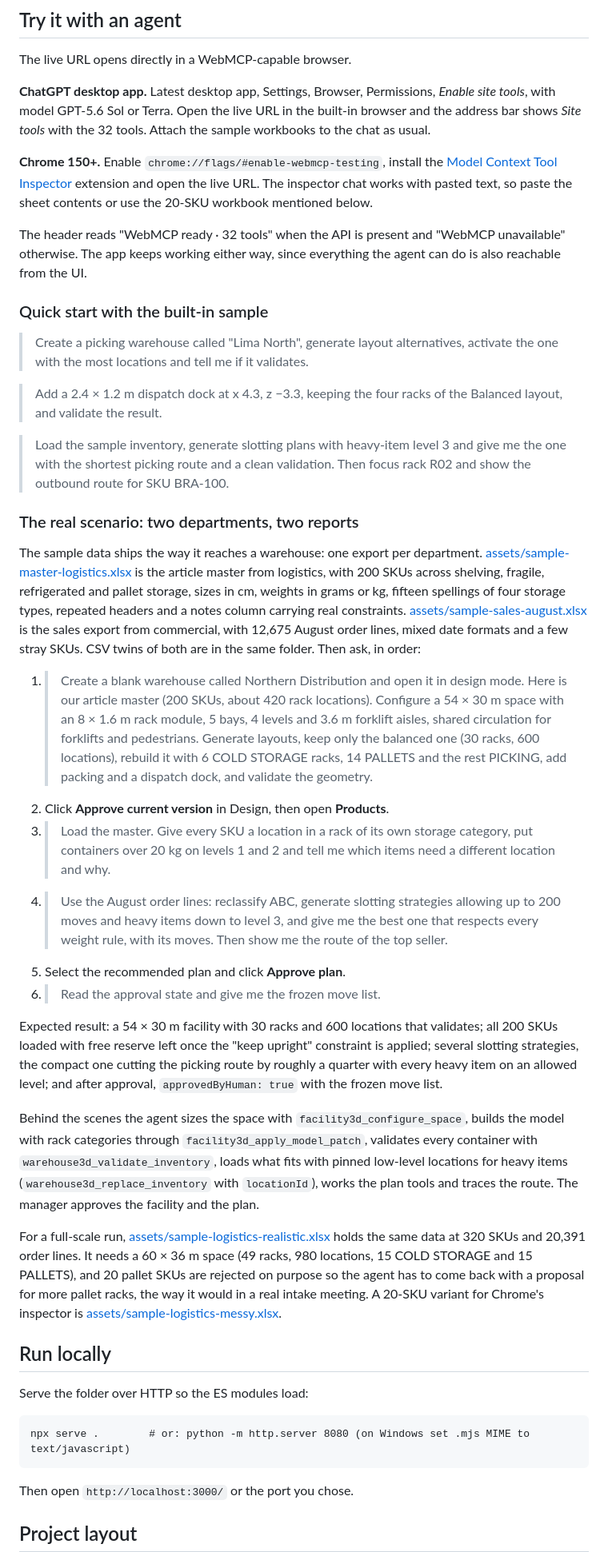
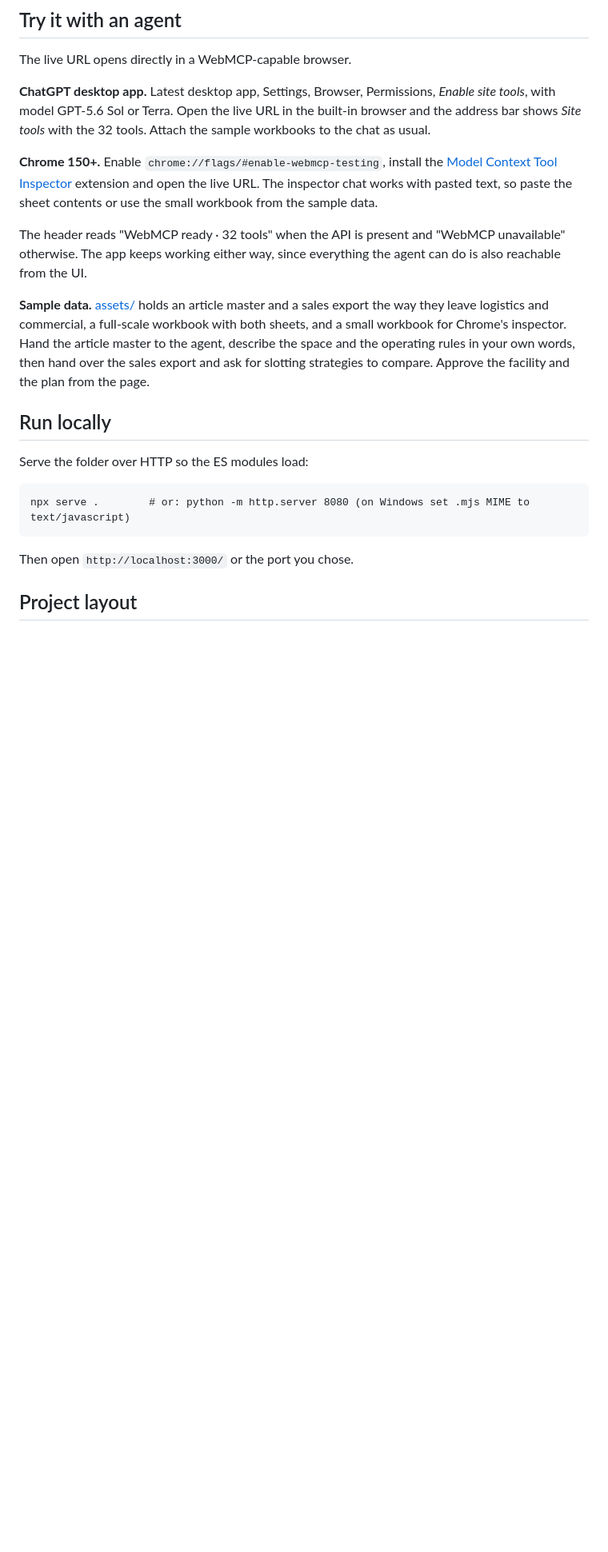
Before and after one commit to Prueba1011/spacio, a Markdown page: README.md, the part around the change. Shown at 80% size. GitHub-like rendering; blank space fills up the shorter version.

Commit message:
Trim README test section to setup and sample data

```diff
--- a/README.md
+++ b/README.md
@@ -87,34 +87,11 @@ The live URL opens directly in a WebMCP-capable browser.
 
 **ChatGPT desktop app.** Latest desktop app, Settings, Browser, Permissions, *Enable site tools*, with model GPT-5.6 Sol or Terra. Open the live URL in the built-in browser and the address bar shows *Site tools* with the 32 tools. Attach the sample workbooks to the chat as usual.
 
-**Chrome 150+.** Enable `chrome://flags/#enable-webmcp-testing`, install the [Model Context Tool Inspector](https://chromewebstore.google.com/detail/gbpdfapgefenggkahomfgkhfehlcenpd) extension and open the live URL. The inspector chat works with pasted text, so paste the sheet contents or use the 20-SKU workbook mentioned below.
+**Chrome 150+.** Enable `chrome://flags/#enable-webmcp-testing`, install the [Model Context Tool Inspector](https://chromewebstore.google.com/detail/gbpdfapgefenggkahomfgkhfehlcenpd) extension and open the live URL. The inspector chat works with pasted text, so paste the sheet contents or use the small workbook from the sample data.
 
 The header reads "WebMCP ready · 32 tools" when the API is present and "WebMCP unavailable" otherwise. The app keeps working either way, since everything the agent can do is also reachable from the UI.
 
-### Quick start with the built-in sample
-
-> Create a picking warehouse called "Lima North", generate layout alternatives, activate the one with the most locations and tell me if it validates.
-
-> Add a 2.4 × 1.2 m dispatch dock at x 4.3, z −3.3, keeping the four racks of the Balanced layout, and validate the result.
-
-> Load the sample inventory, generate slotting plans with heavy-item level 3 and give me the one with the shortest picking route and a clean validation. Then focus rack R02 and show the outbound route for SKU BRA-100.
-
-### The real scenario: two departments, two reports
-
-The sample data ships the way it reaches a warehouse: one export per department. [assets/sample-master-logistics.xlsx](assets/sample-master-logistics.xlsx) is the article master from logistics, with 200 SKUs across shelving, fragile, refrigerated and pallet storage, sizes in cm, weights in grams or kg, fifteen spellings of four storage types, repeated headers and a notes column carrying real constraints. [assets/sample-sales-august.xlsx](assets/sample-sales-august.xlsx) is the sales export from commercial, with 12,675 August order lines, mixed date formats and a few stray SKUs. CSV twins of both are in the same folder. Then ask, in order:
-
-1. > Create a blank warehouse called Northern Distribution and open it in design mode. Here is our article master (200 SKUs, about 420 rack locations). Configure a 54 × 30 m space with an 8 × 1.6 m rack module, 5 bays, 4 levels and 3.6 m forklift aisles, shared circulation for forklifts and pedestrians. Generate layouts, keep only the balanced one (30 racks, 600 locations), rebuild it with 6 COLD STORAGE racks, 14 PALLETS and the rest PICKING, add packing and a dispatch dock, and validate the geometry.
-2. Click **Approve current version** in Design, then open **Products**.
-3. > Load the master. Give every SKU a location in a rack of its own storage category, put containers over 20 kg on levels 1 and 2 and tell me which items need a different location and why.
-4. > Use the August order lines: reclassify ABC, generate slotting strategies allowing up to 200 moves and heavy items down to level 3, and give me the best one that respects every weight rule, with its moves. Then show me the route of the top seller.
-5. Select the recommended plan and click **Approve plan**.
-6. > Read the approval state and give me the frozen move list.
-
-Expected result: a 54 × 30 m facility with 30 racks and 600 locations that validates; all 200 SKUs loaded with free reserve left once the "keep upright" constraint is applied; several slotting strategies, the compact one cutting the picking route by roughly a quarter with every heavy item on an allowed level; and after approval, `approvedByHuman: true` with the frozen move list.
-
-Behind the scenes the agent sizes the space with `facility3d_configure_space`, builds the model with rack categories through `facility3d_apply_model_patch`, validates every container with `warehouse3d_validate_inventory`, loads what fits with pinned low-level locations for heavy items (`warehouse3d_replace_inventory` with `locationId`), works the plan tools and traces the route. The manager approves the facility and the plan.
-
-For a full-scale run, [assets/sample-logistics-realistic.xlsx](assets/sample-logistics-realistic.xlsx) holds the same data at 320 SKUs and 20,391 order lines. It needs a 60 × 36 m space (49 racks, 980 locations, 15 COLD STORAGE and 15 PALLETS), and 20 pallet SKUs are rejected on purpose so the agent has to come back with a proposal for more pallet racks, the way it would in a real intake meeting. A 20-SKU variant for Chrome's inspector is [assets/sample-logistics-messy.xlsx](assets/sample-logistics-messy.xlsx).
+**Sample data.** [assets/](assets/) holds an article master and a sales export the way they leave logistics and commercial, a full-scale workbook with both sheets, and a small workbook for Chrome's inspector. Hand the article master to the agent, describe the space and the operating rules in your own words, then hand over the sales export and ask for slotting strategies to compare. Approve the facility and the plan from the page.
 
 ## Run locally
 
```
